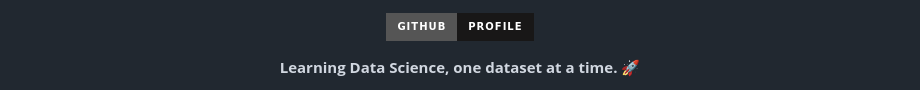
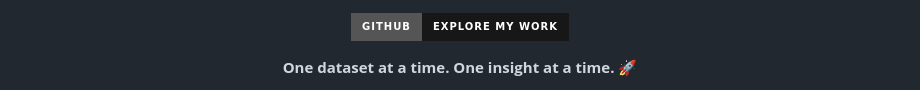
Before and after one commit to mijumderkawser/mijumderkawser, a Markdown page: README.md, the part around one of its changes. GitHub-like rendering; badges without logos.

```diff
--- a/README.md
+++ b/README.md
@@ -154,12 +148,12 @@ I believe in learning by doing, asking better questions, and continuously improv
 
 <p align="center">
   <a href="https://github.com/mijumderkawser">
-    <img src="https://img.shields.io/badge/GitHub-Profile-181717?style=for-the-badge&logo=github&logoColor=white" alt="GitHub Profile" />
+    <img src="https://img.shields.io/badge/GitHub-Explore%20My%20Work-181717?style=for-the-badge&logo=github&logoColor=white" alt="Visit My GitHub" />
   </a>
 </p>
 
 <p align="center">
-  <b>Learning Data Science, one dataset at a time. 🚀</b>
+  <b>One dataset at a time. One insight at a time. 🚀</b>
 </p>
 
 <div align="center">
```
Also changed, not shown: other parts of README.md (+47 -53 lines).
